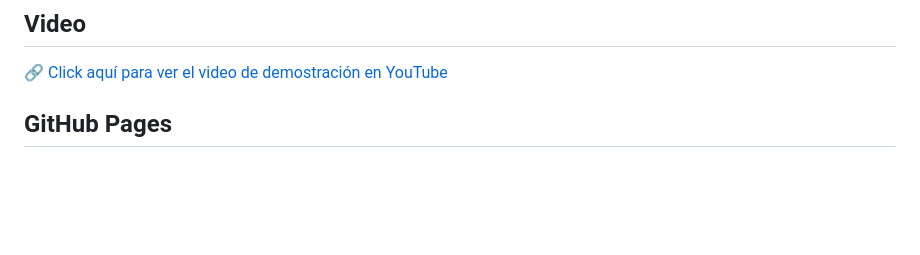
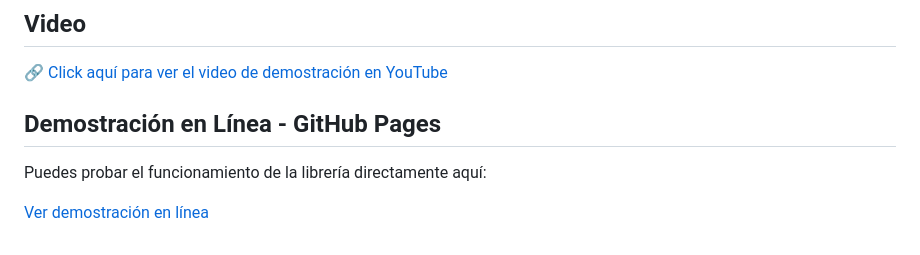
Before and after one commit to FatimaMartinezLpz/LibreriaJavaScript, a Markdown page: README.md, the part around the change. GitHub-like rendering; blank space fills up the shorter version.

```diff
--- a/README.md
+++ b/README.md
@@ -112,4 +112,9 @@ Resultado con Dato Inválido.
 
 [🔗 Click aquí para ver el video de demostración en YouTube](https://youtu.be/b4sPsHCbRjg)
 
-## GitHub Pages
+
+## Demostración en Línea - GitHub Pages
+
+Puedes probar el funcionamiento de la librería directamente aquí:
+
+[Ver demostración en línea](https://fatimamartinezlpz.github.io/LibreriaJavaScript/)
```
